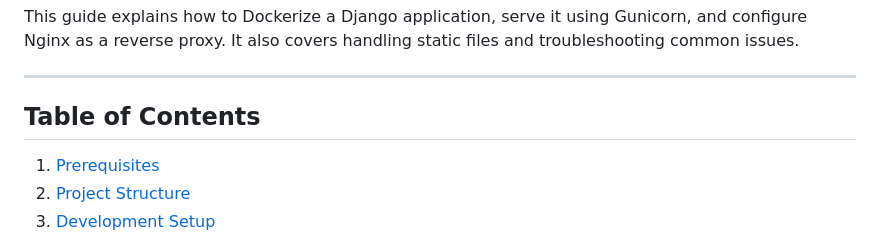
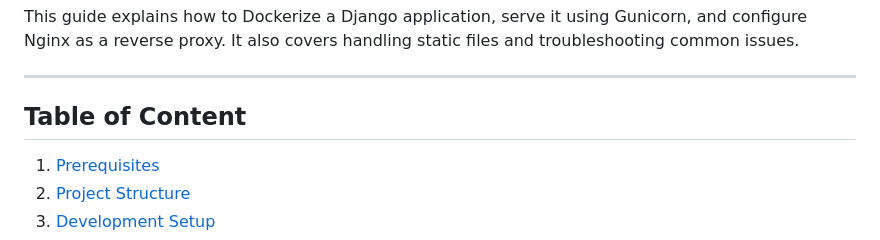
Before and after one commit to nouraldeen417/DEPI_Graduaation_Project_G5, a Markdown page: README.md, the part around the change. Drawn GitHub-style.

Commit message:
version1:0

```diff
--- a/README.md
+++ b/README.md
@@ -5,7 +5,7 @@ This guide explains how to Dockerize a Django application, serve it using Gunico
 
 ---
 
-## Table of Contents
+## Table of Content
 
 1. [Prerequisites](#prerequisites)
 2. [Project Structure](#project-structure)
```
